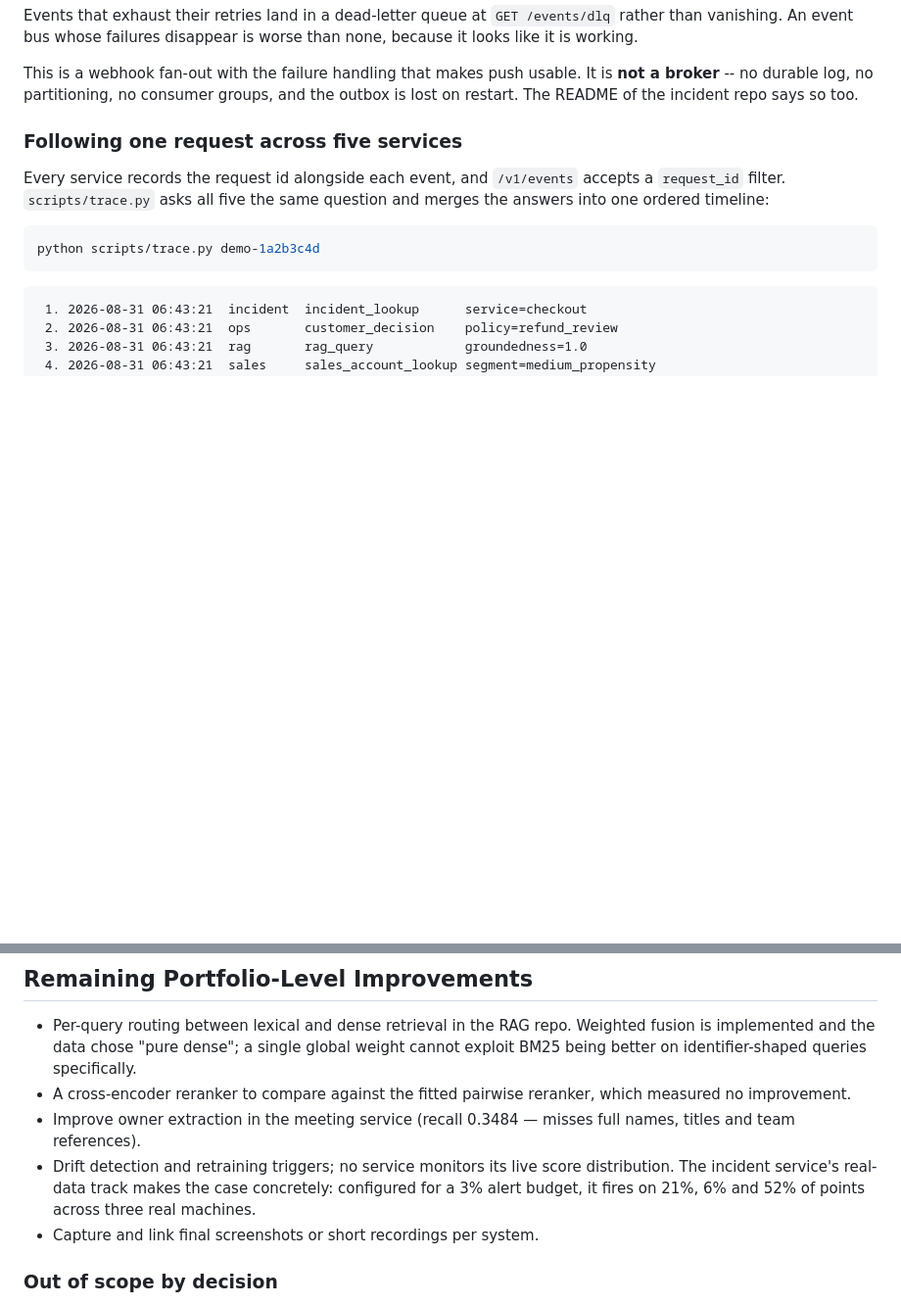
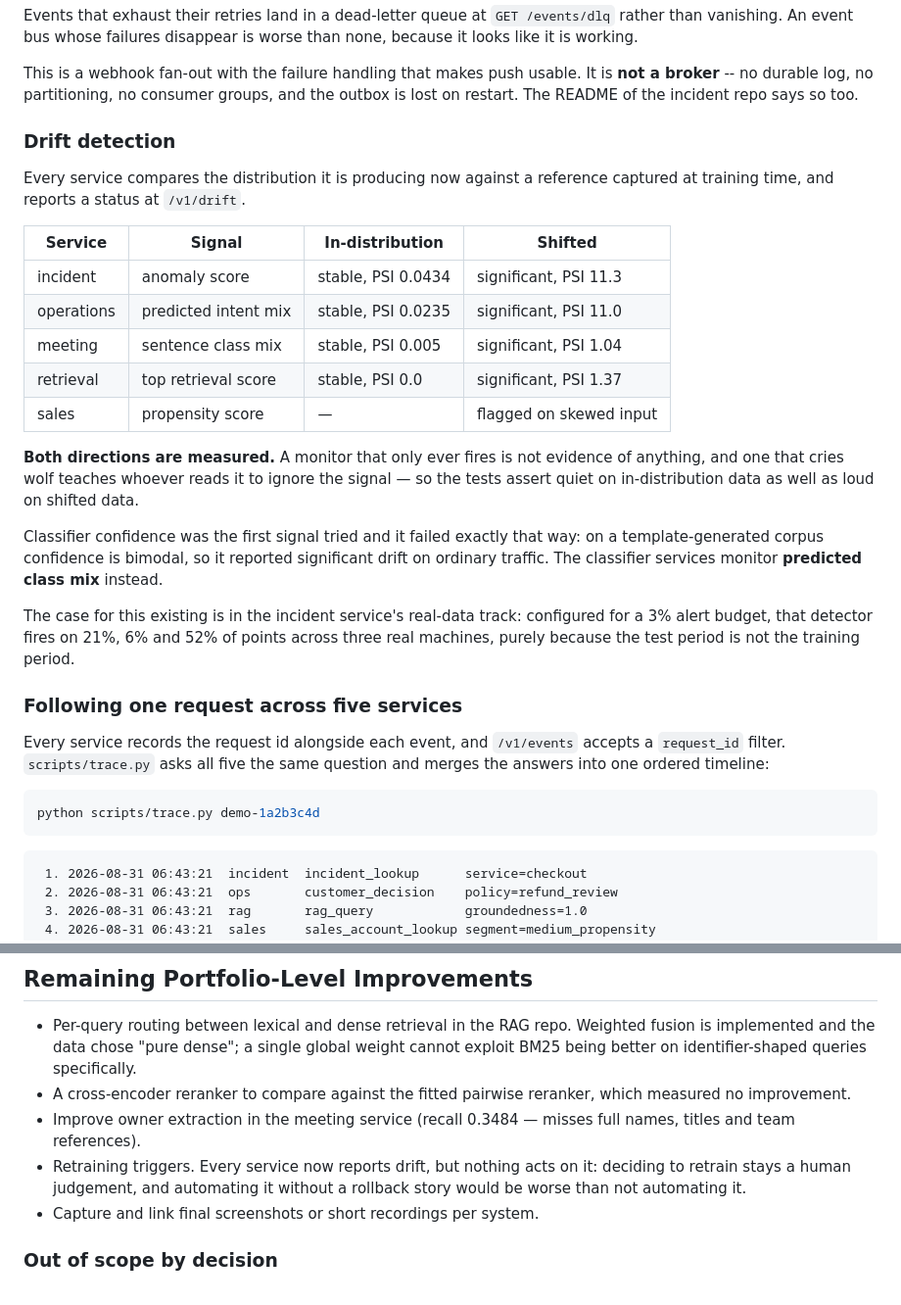
Before and after one commit to Adityansh-Chand/ai-engineering-portfolio, a Markdown page: README.md, 2 parts joined by grey strips. Shown at 98% size. GitHub-like rendering; blank space fills up the shorter version.

Commit message:
Report drift detection across the five services

```diff
--- a/README.md
+++ b/README.md
@@ -87,6 +87,34 @@ worse than none, because it looks like it is working.
 This is a webhook fan-out with the failure handling that makes push usable. It is
 **not a broker** -- no durable log, no partitioning, no consumer groups, and the
 outbox is lost on restart. The README of the incident repo says so too.
+
+### Drift detection
+
+Every service compares the distribution it is producing now against a reference
+captured at training time, and reports a status at `/v1/drift`.
+
+| Service | Signal | In-distribution | Shifted |
+|---|---|---|---|
+| incident | anomaly score | stable, PSI 0.0434 | significant, PSI 11.3 |
+| operations | predicted intent mix | stable, PSI 0.0235 | significant, PSI 11.0 |
+| meeting | sentence class mix | stable, PSI 0.005 | significant, PSI 1.04 |
+| retrieval | top retrieval score | stable, PSI 0.0 | significant, PSI 1.37 |
+| sales | propensity score | — | flagged on skewed input |
+
+**Both directions are measured.** A monitor that only ever fires is not evidence
+of anything, and one that cries wolf teaches whoever reads it to ignore the
+signal — so the tests assert quiet on in-distribution data as well as loud on
+shifted data.
+
+Classifier confidence was the first signal tried and it failed exactly that way:
+on a template-generated corpus confidence is bimodal, so it reported significant
+drift on ordinary traffic. The classifier services monitor **predicted class mix**
+instead.
+
+The case for this existing is in the incident service's real-data track:
+configured for a 3% alert budget, that detector fires on 21%, 6% and 52% of points
+across three real machines, purely because the test period is not the training
+period.
 
 ### Following one request across five services
 
@@ -401,10 +429,9 @@ https://github.com/Adityansh-Chand/autonomous-meeting-intelligence.git
   measured no improvement.
 - Improve owner extraction in the meeting service (recall 0.3484 — misses full
   names, titles and team references).
-- Drift detection and retraining triggers; no service monitors its live score
-  distribution. The incident service's real-data track makes the case concretely:
-  configured for a 3% alert budget, it fires on 21%, 6% and 52% of points across
-  three real machines.
+- Retraining triggers. Every service now reports drift, but nothing acts on it:
+  deciding to retrain stays a human judgement, and automating it without a
+  rollback story would be worse than not automating it.
 - Capture and link final screenshots or short recordings per system.
 
 ### Out of scope by decision
```
